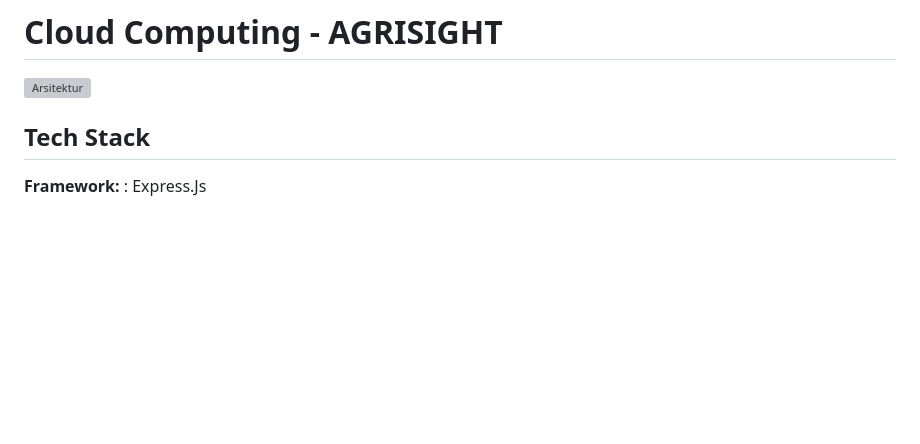
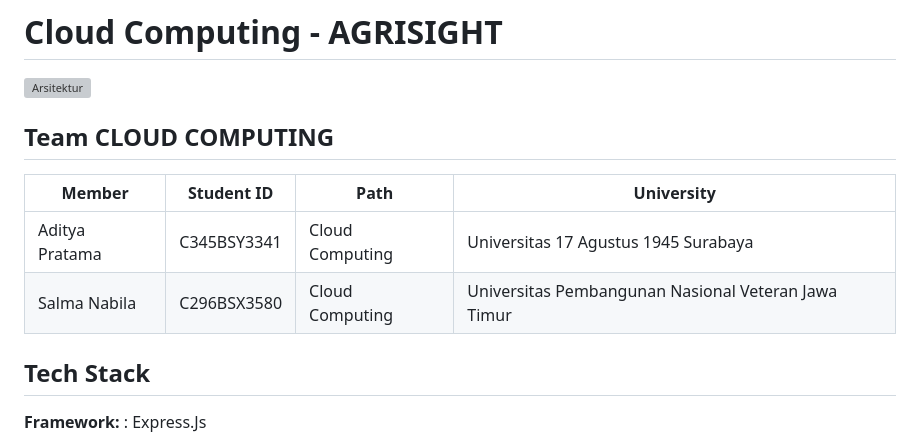
Before and after one commit to ramsi123/Agrisight, a Markdown page: README.md, the part around the change. Rendered like a GitHub page; blank space fills up the shorter version; grey boxes are pictures that could not be loaded.

```diff
--- a/README.md
+++ b/README.md
@@ -2,6 +2,12 @@
 # Cloud Computing - AGRISIGHT
 
 ![Arsitektur](https://github.com/Aditypraa/Agrisight/assets/95411404/fc49d59c-ad6e-4355-bd18-7c0c930656a8)
+
+## Team CLOUD COMPUTING
+| Member    | Student ID    | Path    | University    |
+|------------|------------|------------|------------|
+| Aditya Pratama   | C345BSY3341      | Cloud Computing     | Universitas 17 Agustus 1945 Surabaya     |
+| Salma Nabila    | C296BSX3580     | Cloud Computing     | Universitas Pembangunan Nasional Veteran Jawa Timur     |
 
 
 ## Tech Stack
```
